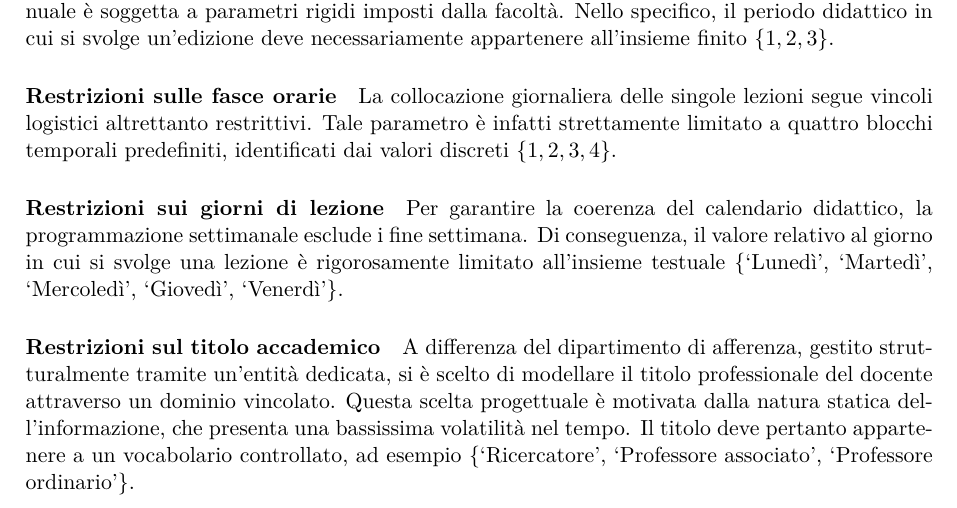
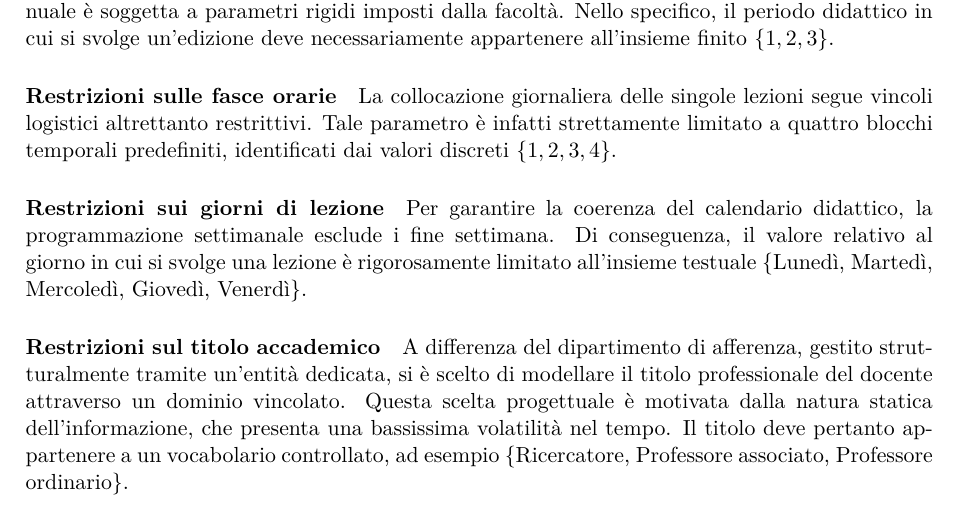
Before and after one commit to cossidente/database-lab-project, a LaTeX document (report/report.tex, which reads report/sections/3_conceptual_design.tex): part of page 8 of 17, cut so that both start at the same text. Compiled offline with pdfLaTeX.

Commit message:
fix: csquotes

```diff
--- a/report/sections/3_conceptual_design.tex
+++ b/report/sections/3_conceptual_design.tex
@@ -38,10 +38,13 @@ Tale regola impedisce l'assegnazione di incarichi didattici al di fuori delle co
 L'organizzazione temporale della didattica su scala annuale è soggetta a parametri rigidi imposti dalla facoltà. Nello specifico, il periodo didattico in cui si svolge un'edizione deve necessariamente appartenere all'insieme finito $\{1, 2, 3\}$.
 
 \paragraph{Restrizioni sulle fasce orarie}
-La collocazione giornaliera delle singole lezioni segue vincoli logistici altrettanto restrittivi. Tale parametro è infatti strettamente limitato a quattro blocchi temporali predefiniti, identificati dai valori discreti $\{1, 2, 3, 4\}$.
+La collocazione giornaliera delle singole lezioni segue vincoli logistici altrettanto restrittivi.
+Tale parametro è infatti strettamente limitato a quattro blocchi temporali predefiniti, identificati dai valori discreti $\{1, 2, 3, 4\}$.
 
 \paragraph{Restrizioni sui giorni di lezione}
-Per garantire la coerenza del calendario didattico, la programmazione settimanale esclude i fine settimana. Di conseguenza, il valore relativo al giorno in cui si svolge una lezione è rigorosamente limitato all'insieme testuale $\{$`Lunedì', `Martedì', `Mercoledì', `Giovedì', `Venerdì'$\}$.
+Per garantire la coerenza del calendario didattico, la programmazione settimanale esclude i fine settimana.
+Di conseguenza, il valore relativo al giorno in cui si svolge una lezione è rigorosamente limitato all'insieme testuale \{Lunedì, Martedì, Mercoledì, Giovedì, Venerdì\}.
 
 \paragraph{Restrizioni sul titolo accademico}
-A differenza del dipartimento di afferenza, gestito strutturalmente tramite un'entità dedicata, si è scelto di modellare il titolo professionale del docente attraverso un dominio vincolato. Questa scelta progettuale è motivata dalla natura statica dell'informazione, che presenta una bassissima volatilità nel tempo. Il titolo deve pertanto appartenere a un vocabolario controllato, ad esempio $\{$`Ricercatore', `Professore associato', `Professore ordinario'$\}$.
+A differenza del dipartimento di afferenza, gestito strutturalmente tramite un'entità dedicata, si è scelto di modellare il titolo professionale del docente attraverso un dominio vincolato. Questa scelta progettuale è motivata dalla natura statica dell'informazione, che presenta una bassissima volatilità nel tempo.
+Il titolo deve pertanto appartenere a un vocabolario controllato, ad esempio \{Ricercatore, Professore associato, Professore ordinario\}.
```
